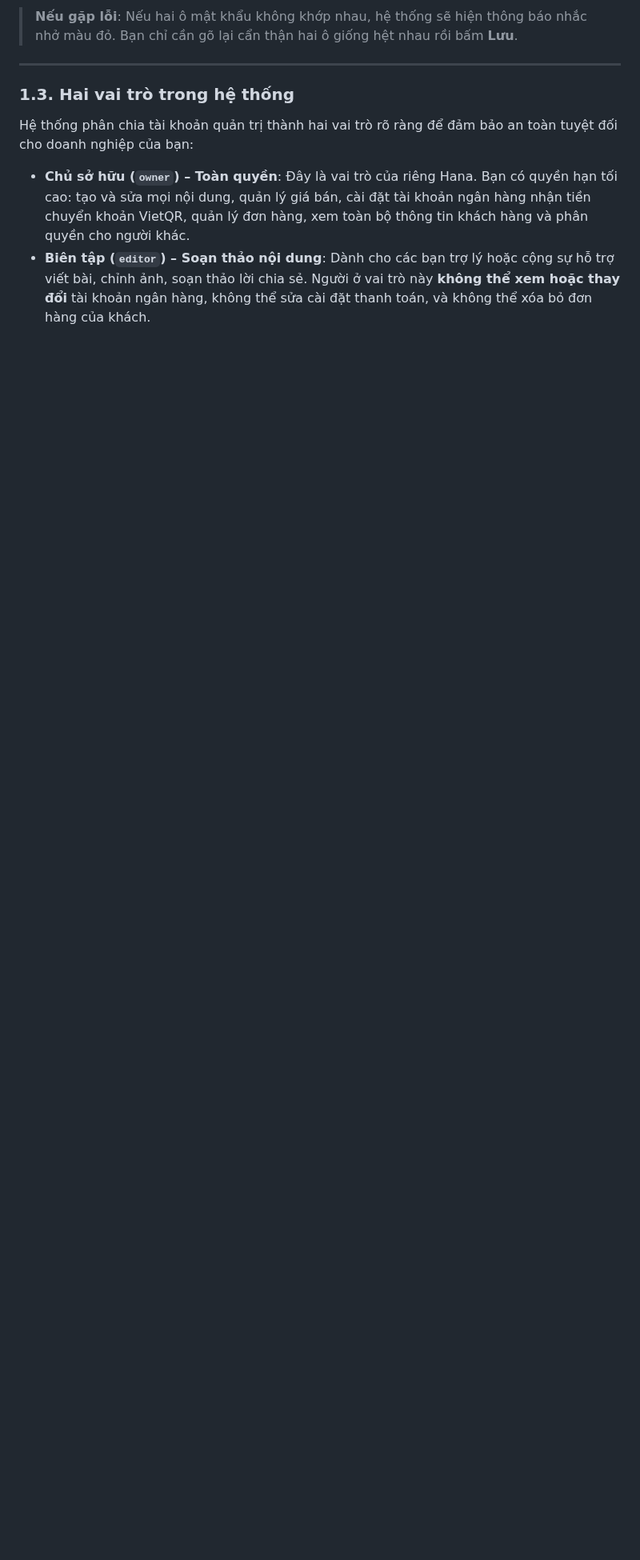
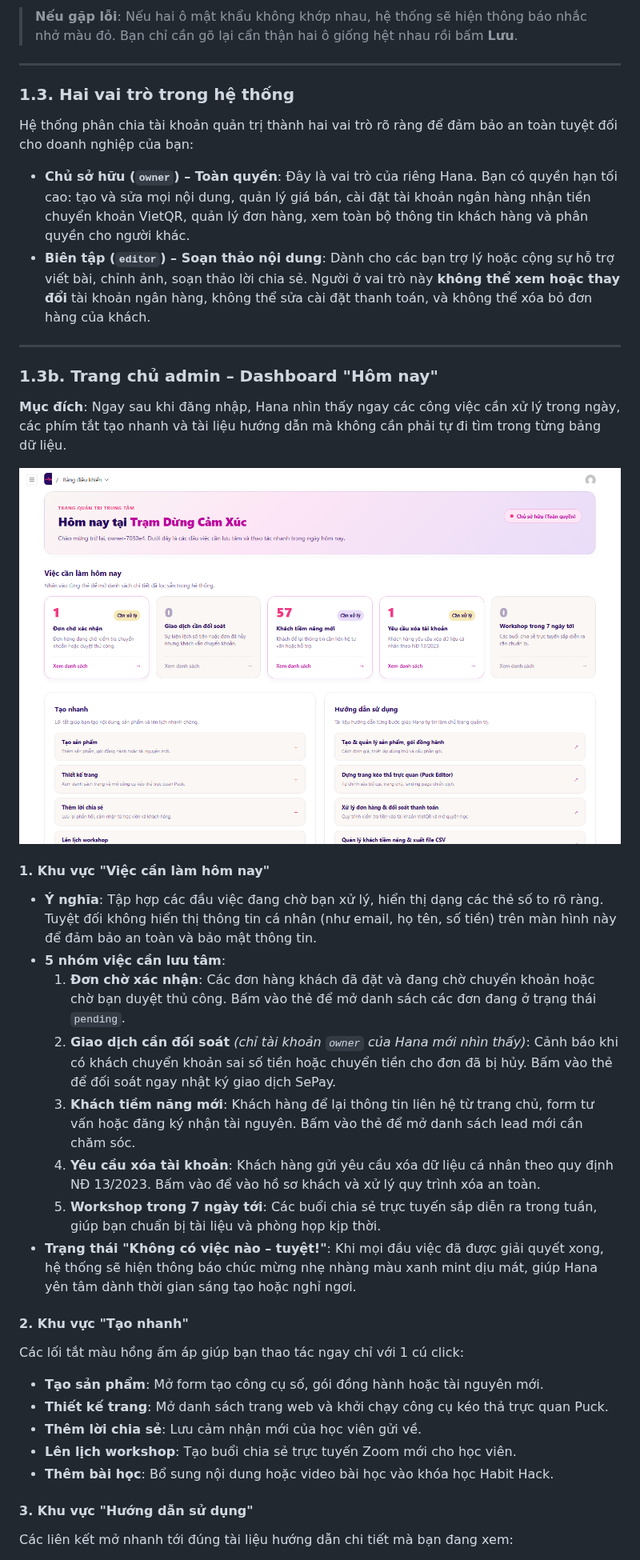
Before and after one commit to residoken-wq/tramdungcamxuc, a Markdown page: docs/HUONG_DAN_CMS.md, the part around one of its changes. Shown at 80% size. Rendered like a GitHub page; pictures changed too: docs/images/huong-dan/02b-dashboard-hom-nay.png (added); blank space fills up the shorter version.

Commit message:
docs(cms): document admin dashboard in HUONG_DAN_CMS and add CM-02 decision (CM-02)

```diff
--- a/docs/HUONG_DAN_CMS.md
+++ b/docs/HUONG_DAN_CMS.md
@@ -86,3 +87,38 @@ Hệ thống phân chia tài khoản quản trị thành hai vai trò rõ ràng
 
 - **Chủ sở hữu (`owner`) – Toàn quyền**: Đây là vai trò của riêng Hana. Bạn có quyền hạn tối cao: tạo và sửa mọi nội dung, quản lý giá bán, cài đặt tài khoản ngân hàng nhận tiền chuyển khoản VietQR, quản lý đơn hàng, xem toàn bộ thông tin khách hàng và phân quyền cho người khác.
 - **Biên tập (`editor`) – Soạn thảo nội dung**: Dành cho các bạn trợ lý hoặc cộng sự hỗ trợ viết bài, chỉnh ảnh, soạn thảo lời chia sẻ. Người ở vai trò này **không thể xem hoặc thay đổi** tài khoản ngân hàng, không thể sửa cài đặt thanh toán, và không thể xóa bỏ đơn hàng của khách.
+
+---
+
+### 1.3b. Trang chủ admin – Dashboard "Hôm nay"
+
+**Mục đích**: Ngay sau khi đăng nhập, Hana nhìn thấy ngay các công việc cần xử lý trong ngày, các phím tắt tạo nhanh và tài liệu hướng dẫn mà không cần phải tự đi tìm trong từng bảng dữ liệu.
+
+![Trang chủ quản trị - Dashboard Hôm nay](images/huong-dan/02b-dashboard-hom-nay.png)
+<!-- ẢNH 02b: trang <ĐỊA CHỈ DEMO>/admin, giao diện Dashboard Hôm nay với khu vực Việc cần làm, Tạo nhanh và Hướng dẫn sử dụng -->
+
+#### 1. Khu vực "Việc cần làm hôm nay"
+
+- **Ý nghĩa**: Tập hợp các đầu việc đang chờ bạn xử lý, hiển thị dạng các thẻ số to rõ ràng. Tuyệt đối không hiển thị thông tin cá nhân (như email, họ tên, số tiền) trên màn hình này để đảm bảo an toàn và bảo mật thông tin.
+- **5 nhóm việc cần lưu tâm**:
+  1. **Đơn chờ xác nhận**: Các đơn hàng khách đã đặt và đang chờ chuyển khoản hoặc chờ bạn duyệt thủ công. Bấm vào thẻ để mở danh sách các đơn đang ở trạng thái `pending`.
+  2. **Giao dịch cần đối soát** _(chỉ tài khoản `owner` của Hana mới nhìn thấy)_: Cảnh báo khi có khách chuyển khoản sai số tiền hoặc chuyển tiền cho đơn đã bị hủy. Bấm vào thẻ để đối soát ngay nhật ký giao dịch SePay.
+  3. **Khách tiềm năng mới**: Khách hàng để lại thông tin liên hệ từ trang chủ, form tư vấn hoặc đăng ký nhận tài nguyên. Bấm vào thẻ để mở danh sách lead mới cần chăm sóc.
+  4. **Yêu cầu xóa tài khoản**: Khách hàng gửi yêu cầu xóa dữ liệu cá nhân theo quy định NĐ 13/2023. Bấm vào để vào hồ sơ khách và xử lý quy trình xóa an toàn.
+  5. **Workshop trong 7 ngày tới**: Các buổi chia sẻ trực tuyến sắp diễn ra trong tuần, giúp bạn chuẩn bị tài liệu và phòng họp kịp thời.
+- **Trạng thái "Không có việc nào – tuyệt!"**: Khi mọi đầu việc đã được giải quyết xong, hệ thống sẽ hiện thông báo chúc mừng nhẹ nhàng màu xanh mint dịu mát, giúp Hana yên tâm dành thời gian sáng tạo hoặc nghỉ ngơi.
+
+#### 2. Khu vực "Tạo nhanh"
+
+Các lối tắt màu hồng ấm áp giúp bạn thao tác ngay chỉ với 1 cú click:
+
+- **Tạo sản phẩm**: Mở form tạo công cụ số, gói đồng hành hoặc tài nguyên mới.
+- **Thiết kế trang**: Mở danh sách trang web và khởi chạy công cụ kéo thả trực quan Puck.
+- **Thêm lời chia sẻ**: Lưu cảm nhận mới của học viên gửi về.
+- **Lên lịch workshop**: Tạo buổi chia sẻ trực tuyến Zoom mới cho học viên.
+- **Thêm bài học**: Bổ sung nội dung hoặc video bài học vào khóa học Habit Hack.
+
+#### 3. Khu vực "Hướng dẫn sử dụng"
+
+Các liên kết mở nhanh tới đúng tài liệu hướng dẫn chi tiết mà bạn đang xem:
+
```
Also changed, not shown: other parts of docs/HUONG_DAN_CMS.md (+6 -0 lines), docs/decisions/CM-02.md (added, +110 -0 lines), docs/images/huong-dan/02c-dashboard-editor.png (added).
